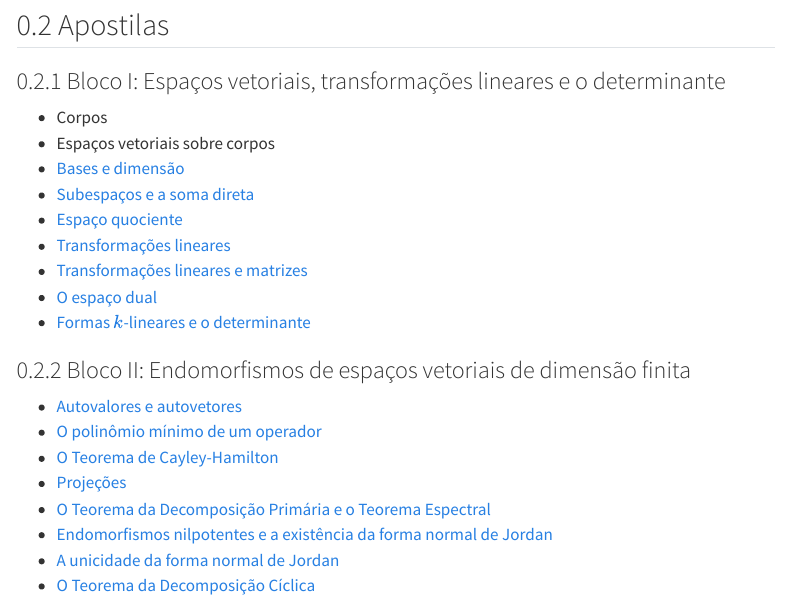
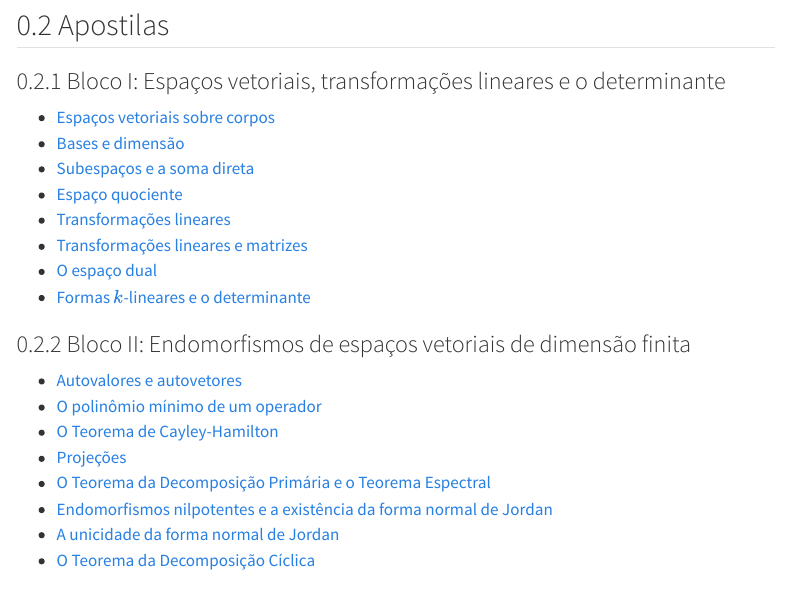
Before and after one commit to schcs/AlgebraNotesPt, a Quarto document (AlgebraLinearII/index.qmd): the page in a window 1100 px wide, from 310 px down. Rendered offline with R 4.5, knitr and Pandoc in place of Quarto, with nearby package versions; menus at the side of the page are left out; badge pictures from the web are left out.

Commit message:
added vector spaces to AL2

```diff
--- a/AlgebraLinearII/index.qmd
+++ b/AlgebraLinearII/index.qmd
@@ -29,8 +29,7 @@ Material disponibilizado sob a licença
 
 ### Bloco I: Espaços vetoriais, transformações lineares e o determinante
 
-- Corpos
-- Espaços vetoriais sobre corpos
+- [Espaços vetoriais sobre corpos](corpos.qmd)
 - [Bases e dimensão](bases.qmd)
 - [Subespaços e a soma direta](subespacos.qmd)
 - [Espaço quociente](quociente.qmd)
--- a/_quarto.yml
+++ b/_quarto.yml
@@ -75,6 +75,7 @@ book:
         - AlgebraLinearI/03_alglin_comput.qmd
     - part: AlgebraLinearII/index.qmd
       chapters:
+        - AlgebraLinearII/corpos.qmd
         - AlgebraLinearII/bases.qmd
         - AlgebraLinearII/subespacos.qmd
         - AlgebraLinearII/quociente.qmd
```
Also changed, not shown: AlgebraLinearI/03_alglin_comput.qmd (+1 -1 lines).
